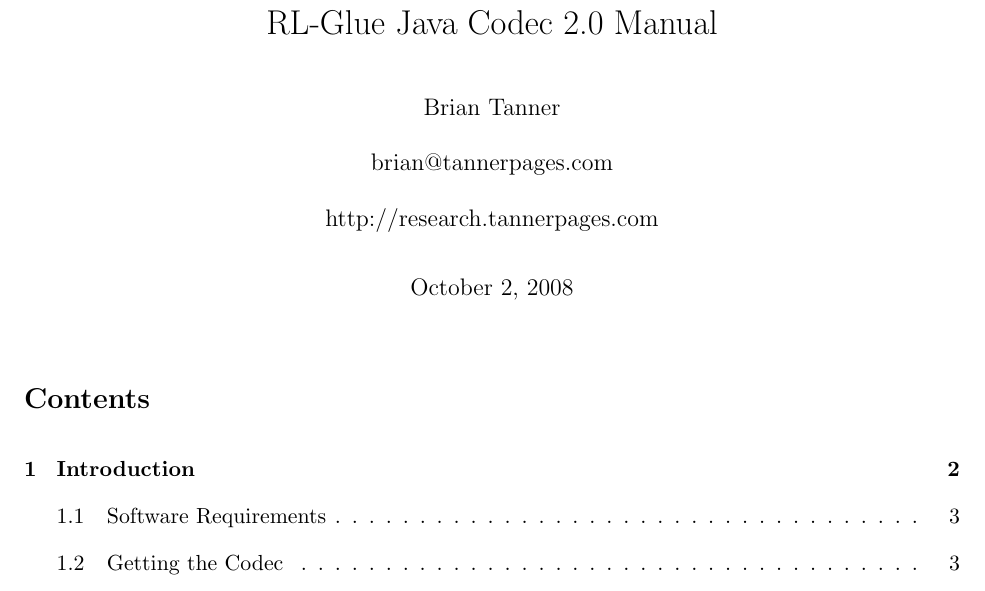
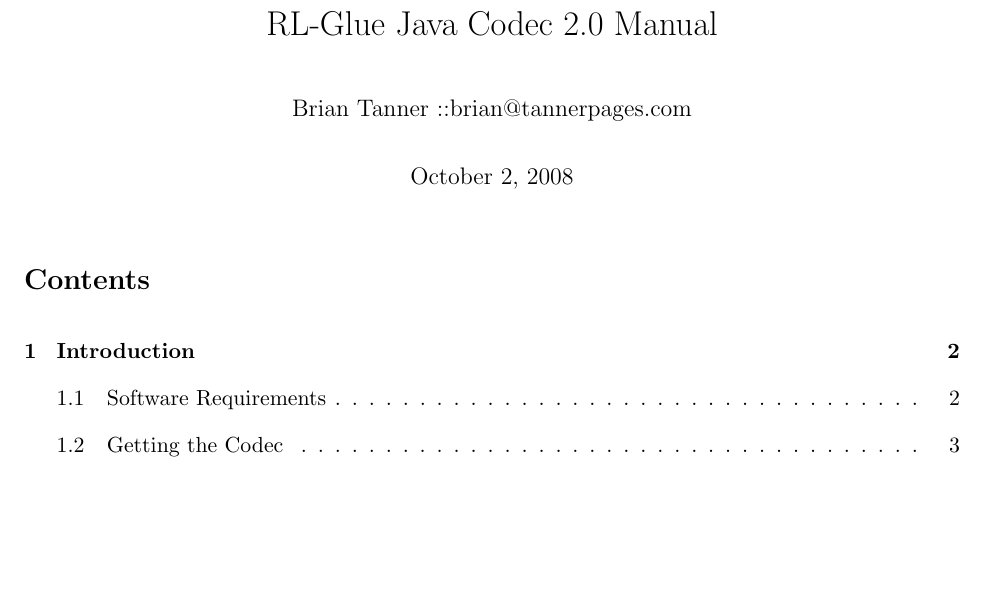
Before and after one commit to adamse/rl-glue-java-codec, a LaTeX document (docs/JavaCodec.tex): part of page 1 of 12, cut so that both start at the same text, the shorter picture padded with empty space. Compiled offline with pdfLaTeX; a LaTeX package or settings file that is missing is left out.

Commit message:
Updated my e-mail and website in the docs cause it was messing up the formatting.
git-svn-id: http://rl-glue-ext.googlecode.com/svn/trunk/projects/codecs/Java@294 902a3cd8-c54e-0410-8468-0d8400517545

```diff
--- a/docs/JavaCodec.tex
+++ b/docs/JavaCodec.tex
@@ -11,7 +11,7 @@
 \setlength{\parskip}{10pt}
 
 \title{RL-Glue Java Codec 2.0 Manual }
-\author{Brian Tanner \\\\brian@tannerpages.com \\\\http://research.tannerpages.com}
+\author{Brian Tanner ::brian@tannerpages.com}
 
 \begin{document}
 \maketitle
```
Also changed, not shown: docs/JavaCodec.pdf, 2 other files.
